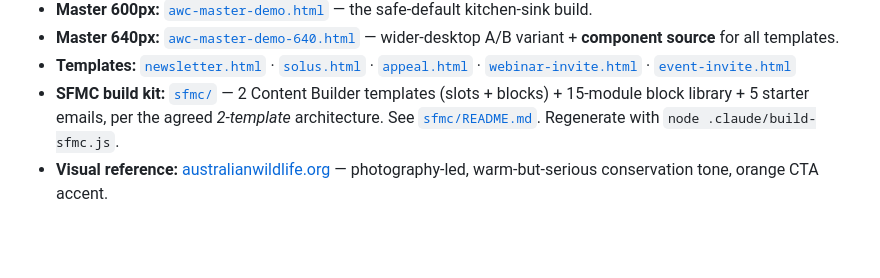
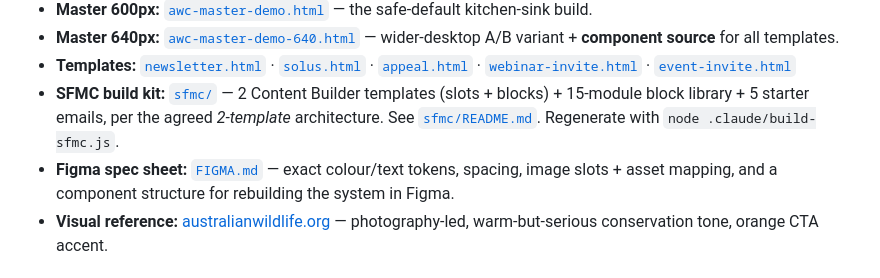
Before and after one commit to IconMatt/AWCemail, a Markdown page: README.md, the part around the change. GitHub-like rendering; blank space fills up the shorter version.

```diff
--- a/README.md
+++ b/README.md
@@ -9,6 +9,7 @@ build — not a live campaign. All copy and imagery are placeholders.
 - **Master 640px:** [`awc-master-demo-640.html`](awc-master-demo-640.html) — wider-desktop A/B variant + **component source** for all templates.
 - **Templates:** [`newsletter.html`](newsletter.html) · [`solus.html`](solus.html) · [`appeal.html`](appeal.html) · [`webinar-invite.html`](webinar-invite.html) · [`event-invite.html`](event-invite.html)
 - **SFMC build kit:** [`sfmc/`](sfmc/) — 2 Content Builder templates (slots + blocks) + 15-module block library + 5 starter emails, per the agreed *2-template* architecture. See [`sfmc/README.md`](sfmc/README.md). Regenerate with `node .claude/build-sfmc.js`.
+- **Figma spec sheet:** [`FIGMA.md`](FIGMA.md) — exact colour/text tokens, spacing, image slots + asset mapping, and a component structure for rebuilding the system in Figma.
 - **Visual reference:** [australianwildlife.org](https://www.australianwildlife.org) — photography-led, warm-but-serious conservation tone, orange CTA accent.
 
 ## Template set (assembled from the matrix)
```
Also changed, not shown: FIGMA.md (added, +130 -0 lines).
